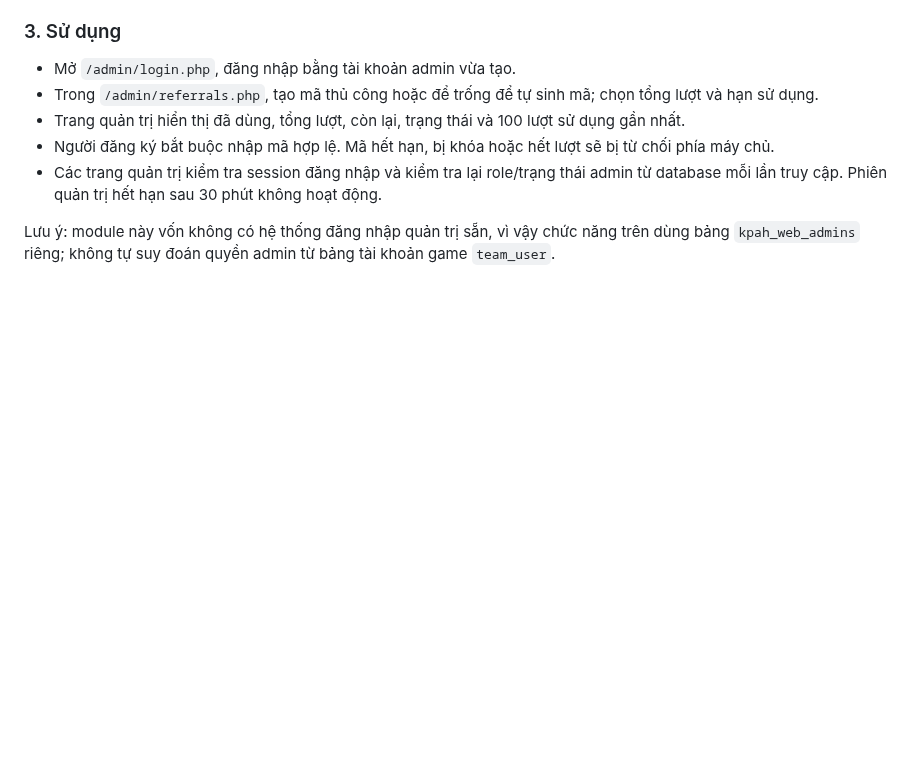
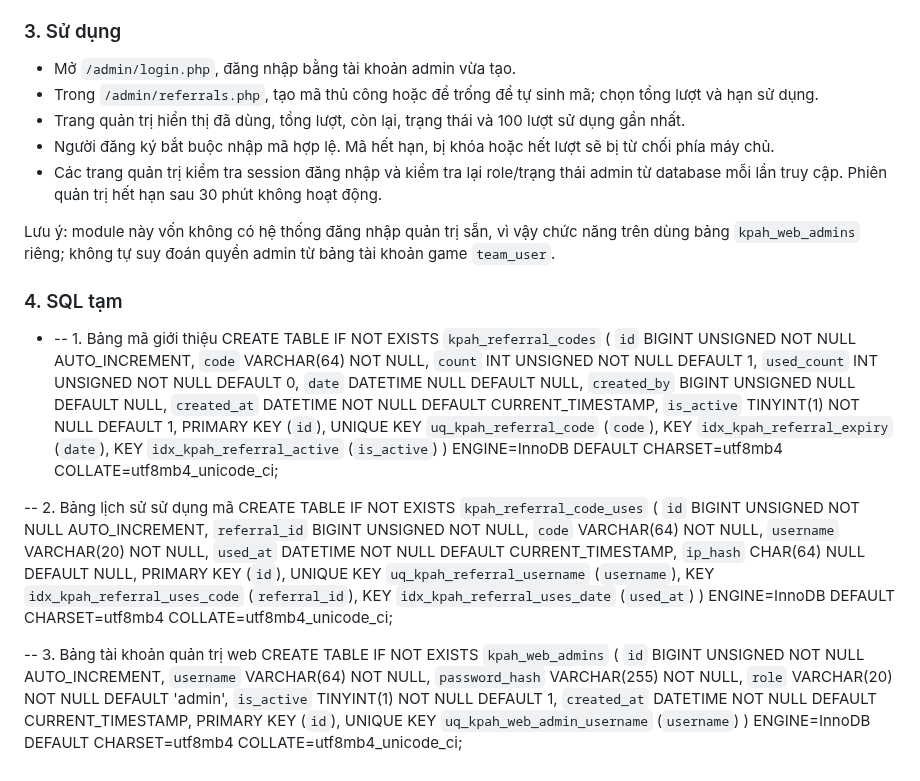
Before and after one commit to thachdeptrai/web-kpah, a Markdown page: README.md, the part around the change. Drawn GitHub-style; blank space fills up the shorter version.

```diff
--- a/README.md
+++ b/README.md
@@ -163,3 +163,48 @@ Không đưa mật khẩu thật hoặc hash vào Git. Nếu dùng Windows/XAMPP
 - Các trang quản trị kiểm tra session đăng nhập và kiểm tra lại role/trạng thái admin từ database mỗi lần truy cập. Phiên quản trị hết hạn sau 30 phút không hoạt động.
 
 Lưu ý: module này vốn không có hệ thống đăng nhập quản trị sẵn, vì vậy chức năng trên dùng bảng `kpah_web_admins` riêng; không tự suy đoán quyền admin từ bảng tài khoản game `team_user`.
+### 4. SQL tạm
+- -- 1. Bảng mã giới thiệu
+CREATE TABLE IF NOT EXISTS `kpah_referral_codes` (
+  `id` BIGINT UNSIGNED NOT NULL AUTO_INCREMENT,
+  `code` VARCHAR(64) NOT NULL,
+  `count` INT UNSIGNED NOT NULL DEFAULT 1,
+  `used_count` INT UNSIGNED NOT NULL DEFAULT 0,
+  `date` DATETIME NULL DEFAULT NULL,
+  `created_by` BIGINT UNSIGNED NULL DEFAULT NULL,
+  `created_at` DATETIME NOT NULL DEFAULT CURRENT_TIMESTAMP,
+  `is_active` TINYINT(1) NOT NULL DEFAULT 1,
+  PRIMARY KEY (`id`),
+  UNIQUE KEY `uq_kpah_referral_code` (`code`),
+  KEY `idx_kpah_referral_expiry` (`date`),
+  KEY `idx_kpah_referral_active` (`is_active`)
+) ENGINE=InnoDB DEFAULT CHARSET=utf8mb4
+  COLLATE=utf8mb4_unicode_ci;
+
+-- 2. Bảng lịch sử sử dụng mã
+CREATE TABLE IF NOT EXISTS `kpah_referral_code_uses` (
+  `id` BIGINT UNSIGNED NOT NULL AUTO_INCREMENT,
+  `referral_id` BIGINT UNSIGNED NOT NULL,
+  `code` VARCHAR(64) NOT NULL,
+  `username` VARCHAR(20) NOT NULL,
+  `used_at` DATETIME NOT NULL DEFAULT CURRENT_TIMESTAMP,
+  `ip_hash` CHAR(64) NULL DEFAULT NULL,
+  PRIMARY KEY (`id`),
+  UNIQUE KEY `uq_kpah_referral_username` (`username`),
+  KEY `idx_kpah_referral_uses_code` (`referral_id`),
+  KEY `idx_kpah_referral_uses_date` (`used_at`)
+) ENGINE=InnoDB DEFAULT CHARSET=utf8mb4
+  COLLATE=utf8mb4_unicode_ci;
+
+-- 3. Bảng tài khoản quản trị web
+CREATE TABLE IF NOT EXISTS `kpah_web_admins` (
+  `id` BIGINT UNSIGNED NOT NULL AUTO_INCREMENT,
+  `username` VARCHAR(64) NOT NULL,
+  `password_hash` VARCHAR(255) NOT NULL,
+  `role` VARCHAR(20) NOT NULL DEFAULT 'admin',
+  `is_active` TINYINT(1) NOT NULL DEFAULT 1,
+  `created_at` DATETIME NOT NULL DEFAULT CURRENT_TIMESTAMP,
+  PRIMARY KEY (`id`),
+  UNIQUE KEY `uq_kpah_web_admin_username` (`username`)
+) ENGINE=InnoDB DEFAULT CHARSET=utf8mb4
+  COLLATE=utf8mb4_unicode_ci;
```
